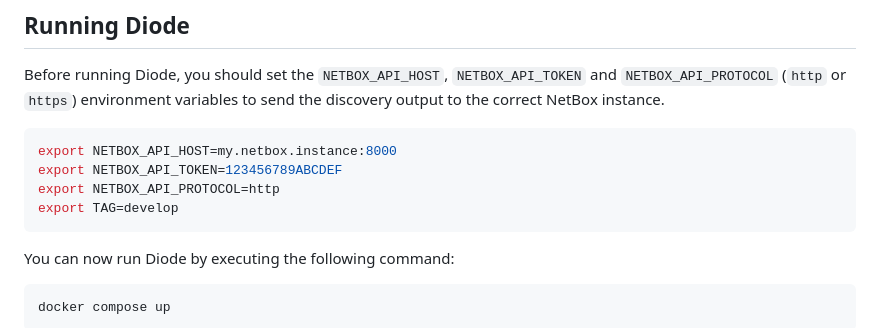
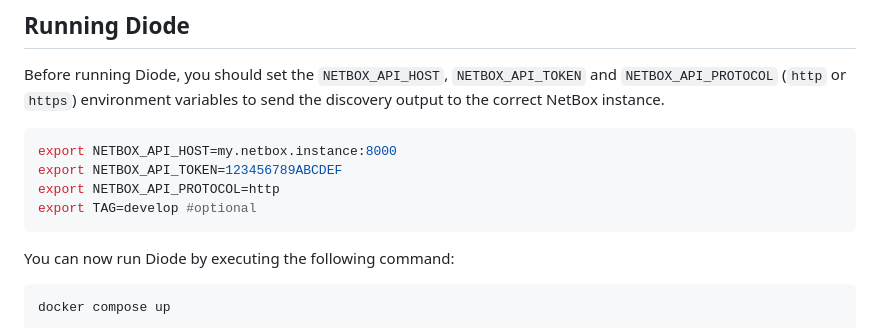
Before and after one commit to orb-community/diode, a Markdown page: README.md, the part around the change. GitHub-like rendering.

````diff
--- a/README.md
+++ b/README.md
@@ -137,7 +137,7 @@ Before running Diode, you should set the `NETBOX_API_HOST`, `NETBOX_API_TOKEN` a
 export NETBOX_API_HOST=my.netbox.instance:8000
 export NETBOX_API_TOKEN=123456789ABCDEF
 export NETBOX_API_PROTOCOL=http
-export TAG=develop
+export TAG=develop #optional
 ```
 
 You can now run Diode by executing the following command:
````
